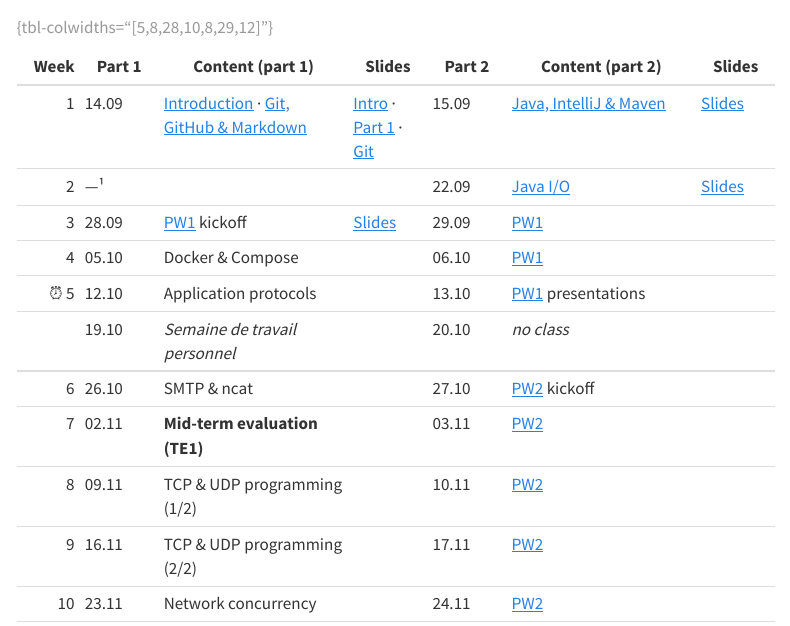
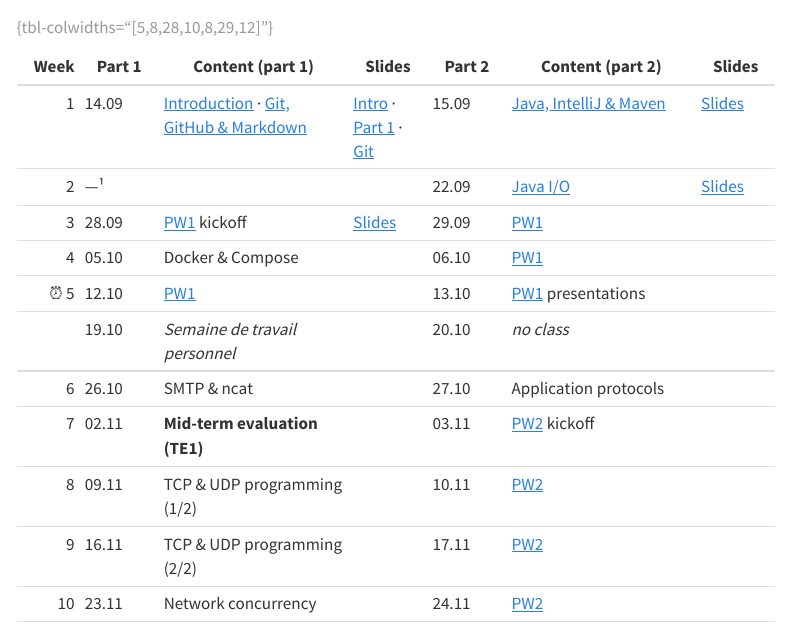
Before and after one commit to heigvd-dai-26/heigvd-dai-26.github.io, a Quarto document (index.qmd): the page in a window 1100 px wide, from 1330 px down. Rendered offline with R 4.5, knitr and Pandoc in place of Quarto, with nearby package versions; menus at the side of the page are left out.

Commit message:
DAI-TIC-C : TP1 sur 4 séances, présentations le 13.10, protocoles applicatifs le 27.10

```diff
--- a/index.qmd
+++ b/index.qmd
@@ -55,10 +55,10 @@ evolves. Regenerate the date skeleton after a GAPS change with:
 | 2 | —¹ |  |  | 22.09 | [Java I/O](chapters/04-java-io.qmd) | [Slides](slides/04-java-io.qmd) |
 | 3 | 28.09 | [PW1](practical-work/pw1.qmd) kickoff | [Slides](slides/pw1.qmd) | 29.09 | [PW1](practical-work/pw1.qmd) |  |
 | 4 | 05.10 | Docker & Compose | | 06.10 | [PW1](practical-work/pw1.qmd) |  |
-| ⏰ 5 | 12.10 | Application protocols |  | 13.10 | [PW1](practical-work/pw1.qmd) presentations |  |
+| ⏰ 5 | 12.10 | [PW1](practical-work/pw1.qmd) |  | 13.10 | [PW1](practical-work/pw1.qmd) presentations |  |
 |  | 19.10 | *Semaine de travail personnel* |  | 20.10 | *no class* |  |
-| 6 | 26.10 | SMTP & ncat |  | 27.10 | [PW2](practical-work/pw2.qmd) kickoff |  |
-| 7 | 02.11 | **Mid-term evaluation (TE1)** |  | 03.11 | [PW2](practical-work/pw2.qmd) |  |
+| 6 | 26.10 | SMTP & ncat |  | 27.10 | Application protocols |  |
+| 7 | 02.11 | **Mid-term evaluation (TE1)** |  | 03.11 | [PW2](practical-work/pw2.qmd) kickoff |  |
 | 8 | 09.11 | TCP & UDP programming (1/2) |  | 10.11 | [PW2](practical-work/pw2.qmd) |  |
 | 9 | 16.11 | TCP & UDP programming (2/2) |  | 17.11 | [PW2](practical-work/pw2.qmd) |  |
 | 10 | 23.11 | Network concurrency |  | 24.11 | [PW2](practical-work/pw2.qmd) |  |
```
Also changed, not shown: practical-work/pw1.qmd (+1 -1 lines), slides/pw1.qmd (+1 -1 lines).
